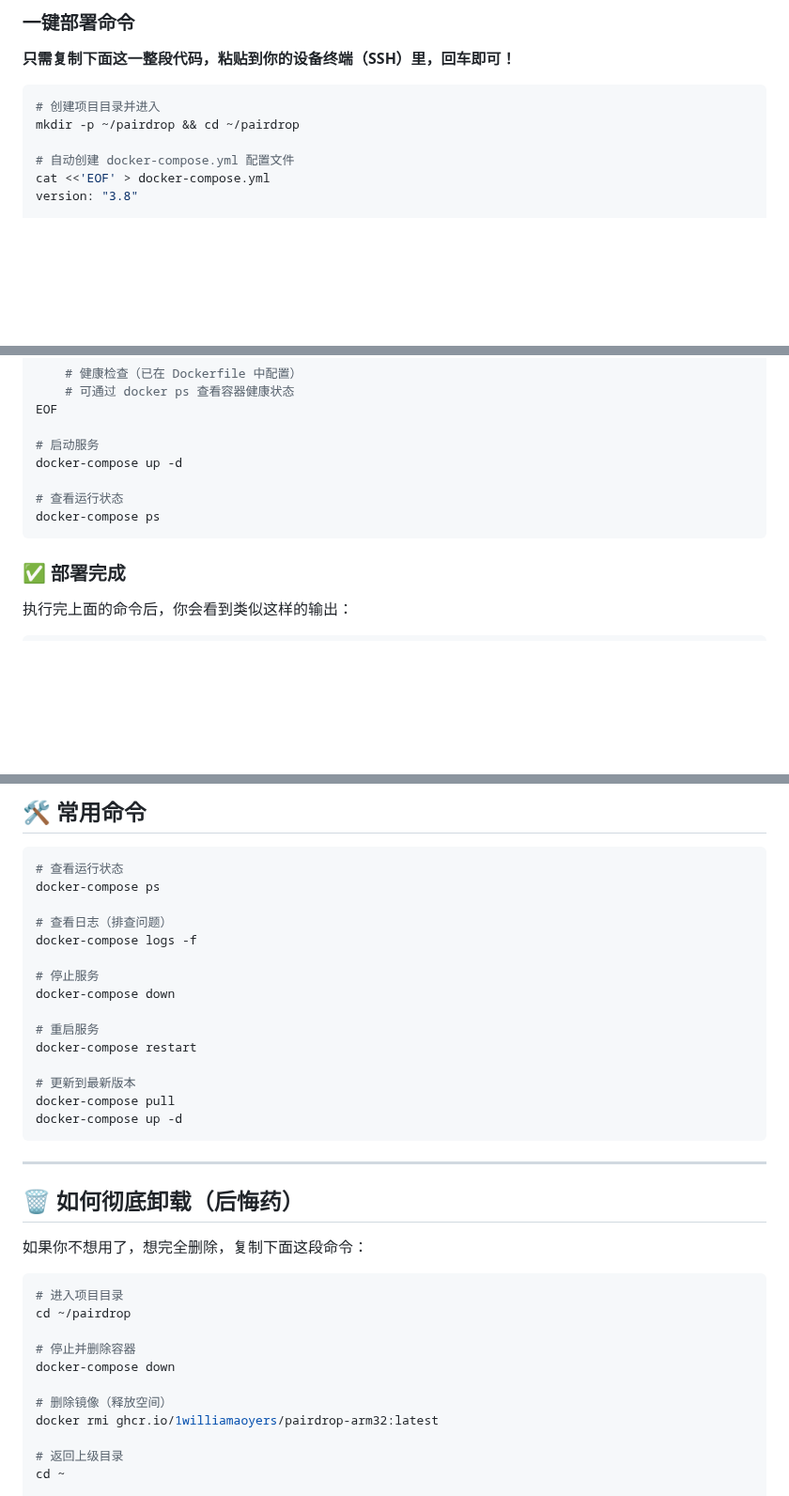
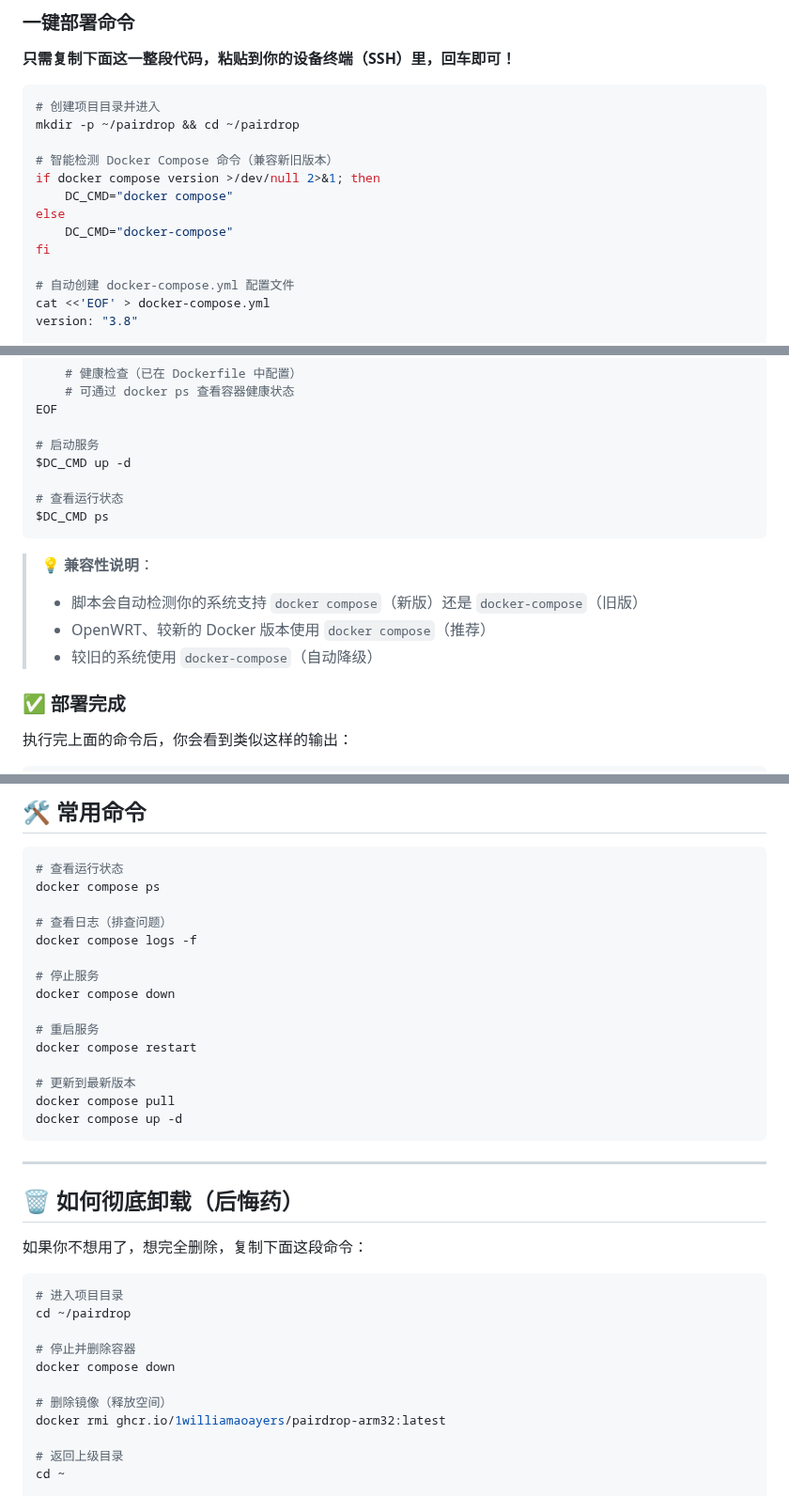
Before and after one commit to 1williamaoayers/PairDrop-arm32, a Markdown page: README.md, 3 parts joined by grey strips. Shown at 94% size. Rendered like a GitHub page; blank space fills up the shorter version.

````diff
--- a/README.md
+++ b/README.md
@@ -31,6 +31,13 @@
 ```bash
 # 创建项目目录并进入
 mkdir -p ~/pairdrop && cd ~/pairdrop
+
+# 智能检测 Docker Compose 命令（兼容新旧版本）
+if docker compose version >/dev/null 2>&1; then
+    DC_CMD="docker compose"
+else
+    DC_CMD="docker-compose"
+fi
 
 # 自动创建 docker-compose.yml 配置文件
 cat <<'EOF' > docker-compose.yml
@@ -83,11 +90,16 @@ services:
 EOF
 
 # 启动服务
-docker-compose up -d
+$DC_CMD up -d
 
 # 查看运行状态
-docker-compose ps
+$DC_CMD ps
 ```
+
+> **💡 兼容性说明**：
+> - 脚本会自动检测你的系统支持 `docker compose`（新版）还是 `docker-compose`（旧版）
+> - OpenWRT、较新的 Docker 版本使用 `docker compose`（推荐）
+> - 较旧的系统使用 `docker-compose`（自动降级）
 
 ### ✅ 部署完成
 
@@ -153,20 +165,20 @@ http://192.168.1.100:3008
 
 ```bash
 # 查看运行状态
-docker-compose ps
+docker compose ps
 
 # 查看日志（排查问题）
-docker-compose logs -f
+docker compose logs -f
 
 # 停止服务
-docker-compose down
+docker compose down
 
 # 重启服务
-docker-compose restart
+docker compose restart
 
 # 更新到最新版本
-docker-compose pull
-docker-compose up -d
+docker compose pull
+docker compose up -d
 ```
 
 ---
@@ -180,10 +192,10 @@ docker-compose up -d
 cd ~/pairdrop
 
 # 停止并删除容器
-docker-compose down
+docker compose down
 
 # 删除镜像（释放空间）
-docker rmi ghcr.io/1williamaoyers/pairdrop-arm32:latest
+docker rmi ghcr.io/1williamaoayers/pairdrop-arm32:latest
 
 # 返回上级目录
 cd ~
````
Also changed, not shown: other parts of README.md (+4 -4 lines).
